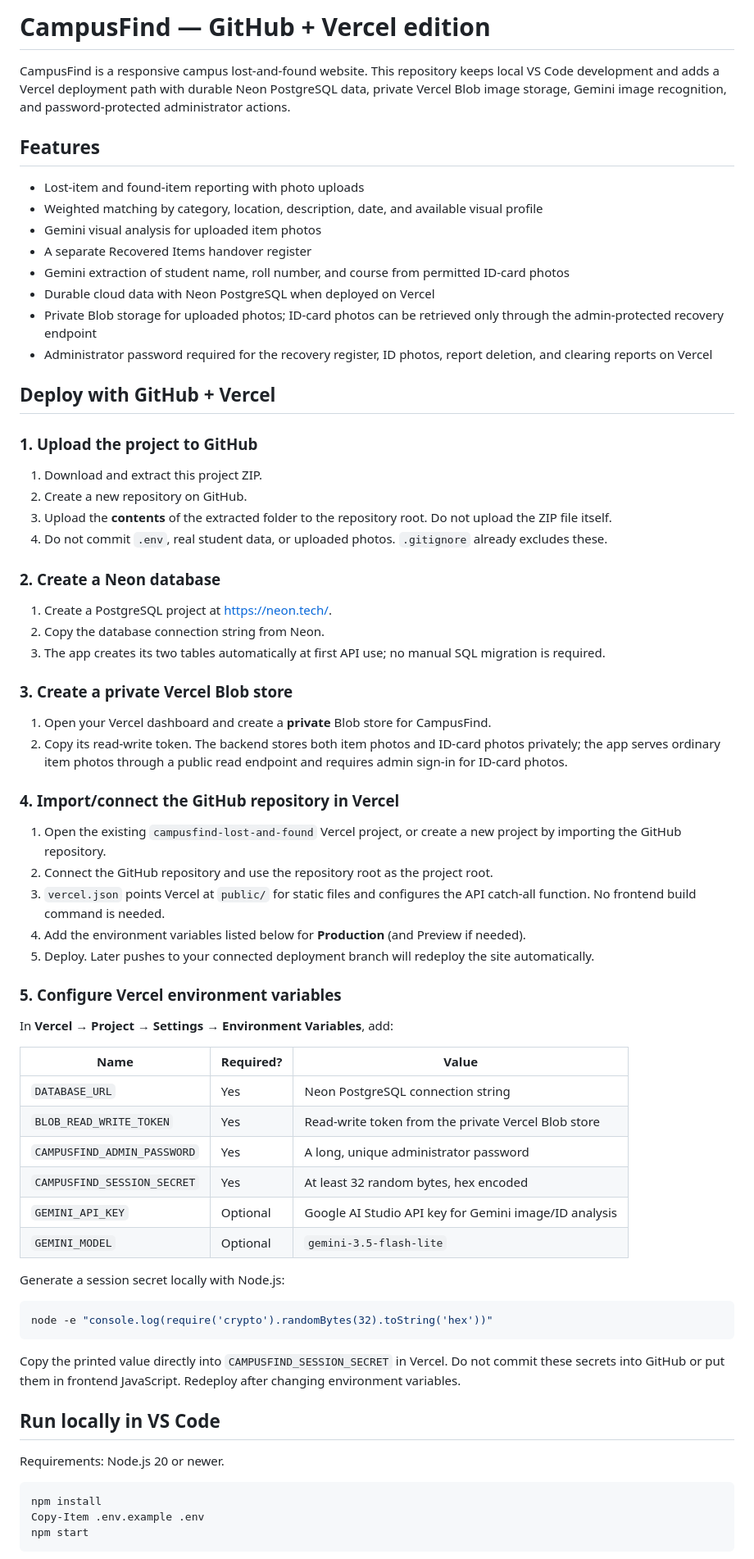
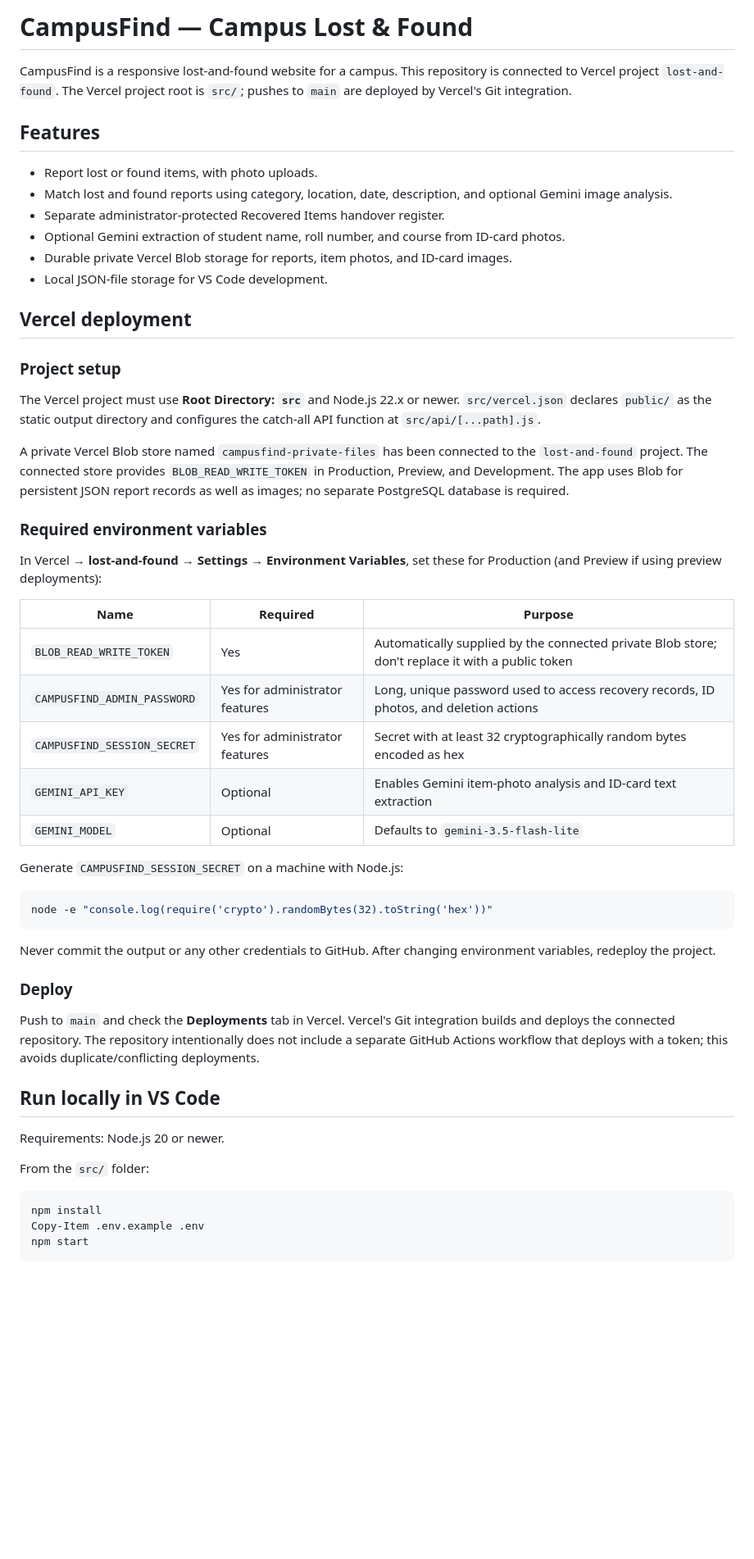
Before and after one commit to Majorrehan18/Lost-and-Found-By-DeBuggedAlgo, a Markdown page: src/README.md, the part around one of its changes. Shown at 82% size. Rendered like a GitHub page; blank space fills up the shorter version.

Commit message:
Update Vercel setup for private Blob persistence

````diff
--- a/src/README.md
+++ b/src/README.md
@@ -1,70 +1,53 @@
-# CampusFind — GitHub + Vercel edition
+# CampusFind — Campus Lost & Found
 
-CampusFind is a responsive campus lost-and-found website. This repository keeps local VS Code development and adds a Vercel deployment path with durable Neon PostgreSQL data, private Vercel Blob image storage, Gemini image recognition, and password-protected administrator actions.
+CampusFind is a responsive lost-and-found website for a campus. This repository is connected to Vercel project `lost-and-found`. The Vercel project root is `src/`; pushes to `main` are deployed by Vercel's Git integration.
 
 ## Features
 
-- Lost-item and found-item reporting with photo uploads
-- Weighted matching by category, location, description, date, and available visual profile
-- Gemini visual analysis for uploaded item photos
-- A separate Recovered Items handover register
-- Gemini extraction of student name, roll number, and course from permitted ID-card photos
-- Durable cloud data with Neon PostgreSQL when deployed on Vercel
-- Private Blob storage for uploaded photos; ID-card photos can be retrieved only through the admin-protected recovery endpoint
-- Administrator password required for the recovery register, ID photos, report deletion, and clearing reports on Vercel
+- Report lost or found items, with photo uploads.
+- Match lost and found reports using category, location, date, description, and optional Gemini image analysis.
+- Separate administrator-protected Recovered Items handover register.
+- Optional Gemini extraction of student name, roll number, and course from ID-card photos.
+- Durable private Vercel Blob storage for reports, item photos, and ID-card images.
+- Local JSON-file storage for VS Code development.
 
-## Deploy with GitHub + Vercel
+## Vercel deployment
 
-### 1. Upload the project to GitHub
+### Project setup
 
-1. Download and extract this project ZIP.
-2. Create a new repository on GitHub.
-3. Upload the **contents** of the extracted folder to the repository root. Do not upload the ZIP file itself.
-4. Do not commit `.env`, real student data, or uploaded photos. `.gitignore` already excludes these.
+The Vercel project must use **Root Directory: `src`** and Node.js 22.x or newer. `src/vercel.json` declares `public/` as the static output directory and configures the catch-all API function at `src/api/[...path].js`.
 
-### 2. Create a Neon database
+A private Vercel Blob store named `campusfind-private-files` has been connected to the `lost-and-found` project. The connected store provides `BLOB_READ_WRITE_TOKEN` in Production, Preview, and Development. The app uses Blob for persistent JSON report records as well as images; no separate PostgreSQL database is required.
 
-1. Create a PostgreSQL project at <https://neon.tech/>.
-2. Copy the database connection string from Neon.
-3. The app creates its two tables automatically at first API use; no manual SQL migration is required.
+### Required environment variables
 
-### 3. Create a private Vercel Blob store
+In Vercel → **lost-and-found → Settings → Environment Variables**, set these for Production (and Preview if using preview deployments):
 
-1. Open your Vercel dashboard and create a **private** Blob store for CampusFind.
-2. Copy its read-write token. The backend stores both item photos and ID-card photos privately; the app serves ordinary item photos through a public read endpoint and requires admin sign-in for ID-card photos.
+| Name | Required | Purpose |
+|---|---|---|
+| `BLOB_READ_WRITE_TOKEN` | Yes | Automatically supplied by the connected private Blob store; don't replace it with a public token |
+| `CAMPUSFIND_ADMIN_PASSWORD` | Yes for administrator features | Long, unique password used to access recovery records, ID photos, and deletion actions |
+| `CAMPUSFIND_SESSION_SECRET` | Yes for administrator features | Secret with at least 32 cryptographically random bytes encoded as hex |
+| `GEMINI_API_KEY` | Optional | Enables Gemini item-photo analysis and ID-card text extraction |
+| `GEMINI_MODEL` | Optional | Defaults to `gemini-3.5-flash-lite` |
 
-### 4. Import/connect the GitHub repository in Vercel
-
-1. Open the existing `campusfind-lost-and-found` Vercel project, or create a new project by importing the GitHub repository.
-2. Connect the GitHub repository and use the repository root as the project root.
-3. `vercel.json` points Vercel at `public/` for static files and configures the API catch-all function. No frontend build command is needed.
-4. Add the environment variables listed below for **Production** (and Preview if needed).
-5. Deploy. Later pushes to your connected deployment branch will redeploy the site automatically.
-
-### 5. Configure Vercel environment variables
-
-In **Vercel → Project → Settings → Environment Variables**, add:
-
-| Name | Required? | Value |
-|---|---|---|
-| `DATABASE_URL` | Yes | Neon PostgreSQL connection string |
-| `BLOB_READ_WRITE_TOKEN` | Yes | Read-write token from the private Vercel Blob store |
-| `CAMPUSFIND_ADMIN_PASSWORD` | Yes | A long, unique administrator password |
-| `CAMPUSFIND_SESSION_SECRET` | Yes | At least 32 random bytes, hex encoded |
-| `GEMINI_API_KEY` | Optional | Google AI Studio API key for Gemini image/ID analysis |
-| `GEMINI_MODEL` | Optional | `gemini-3.5-flash-lite` |
-
-Generate a session secret locally with Node.js:
+Generate `CAMPUSFIND_SESSION_SECRET` on a machine with Node.js:
 
 ```powershell
 node -e "console.log(require('crypto').randomBytes(32).toString('hex'))"
 ```
 
-Copy the printed value directly into `CAMPUSFIND_SESSION_SECRET` in Vercel. Do not commit these secrets into GitHub or put them in frontend JavaScript. Redeploy after changing environment variables.
+Never commit the output or any other credentials to GitHub. After changing environment variables, redeploy the project.
+
+### Deploy
+
+Push to `main` and check the **Deployments** tab in Vercel. Vercel's Git integration builds and deploys the connected repository. The repository intentionally does not include a separate GitHub Actions workflow that deploys with a token; this avoids duplicate/conflicting deployments.
 
 ## Run locally in VS Code
 
 Requirements: Node.js 20 or newer.
+
+From the `src/` folder:
 
 ```powershell
 npm install
````
Also changed, not shown: other parts of src/README.md (+7 -19 lines).
